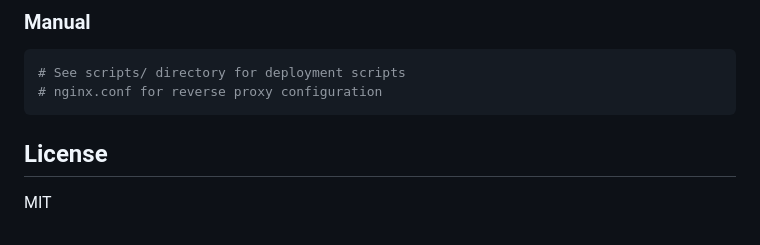
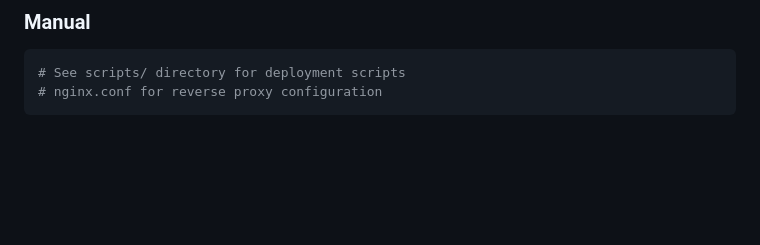
Before and after one commit to random-jason/Ragassistant, a Markdown page: README.md, the part around the change. GitHub-like rendering; blank space fills up the shorter version.

````diff
--- a/README.md
+++ b/README.md
@@ -152,7 +152,3 @@ docker-compose up -d
 # See scripts/ directory for deployment scripts
 # nginx.conf for reverse proxy configuration
 ```
-
-## License
-
-MIT
````
